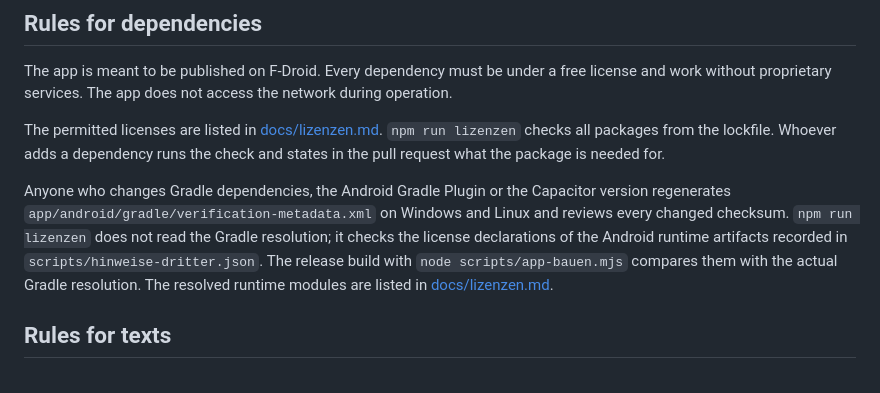
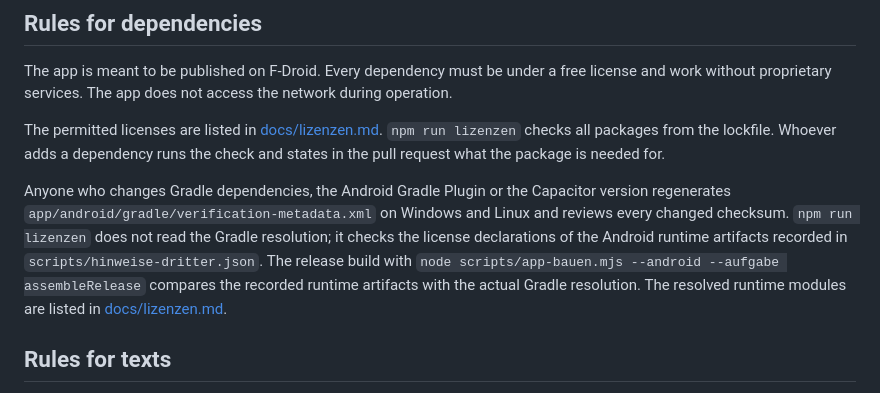
Before and after one commit to baremos/fristenrechner, a Markdown page: CONTRIBUTING.en.md, the part around the change. GitHub-like rendering.

Commit message:
Beitragsregeln: vollständiger Aufruf des Release-Builds beim Gradle-Abgleich
Co-Authored-By: Claude Opus 5.5 <noreply@anthropic.com>

```diff
--- a/CONTRIBUTING.en.md
+++ b/CONTRIBUTING.en.md
@@ -40,7 +40,7 @@ The app is meant to be published on F-Droid. Every dependency must be under a fr
 
 The permitted licenses are listed in [docs/lizenzen.md](docs/lizenzen.md). `npm run lizenzen` checks all packages from the lockfile. Whoever adds a dependency runs the check and states in the pull request what the package is needed for.
 
-Anyone who changes Gradle dependencies, the Android Gradle Plugin or the Capacitor version regenerates `app/android/gradle/verification-metadata.xml` on Windows and Linux and reviews every changed checksum. `npm run lizenzen` does not read the Gradle resolution; it checks the license declarations of the Android runtime artifacts recorded in `scripts/hinweise-dritter.json`. The release build with `node scripts/app-bauen.mjs` compares them with the actual Gradle resolution. The resolved runtime modules are listed in [docs/lizenzen.md](docs/lizenzen.md).
+Anyone who changes Gradle dependencies, the Android Gradle Plugin or the Capacitor version regenerates `app/android/gradle/verification-metadata.xml` on Windows and Linux and reviews every changed checksum. `npm run lizenzen` does not read the Gradle resolution; it checks the license declarations of the Android runtime artifacts recorded in `scripts/hinweise-dritter.json`. The release build with `node scripts/app-bauen.mjs --android --aufgabe assembleRelease` compares the recorded runtime artifacts with the actual Gradle resolution. The resolved runtime modules are listed in [docs/lizenzen.md](docs/lizenzen.md).
 
 ## Rules for texts
 
```
Also changed, not shown: CONTRIBUTING.md (+1 -1 lines).
